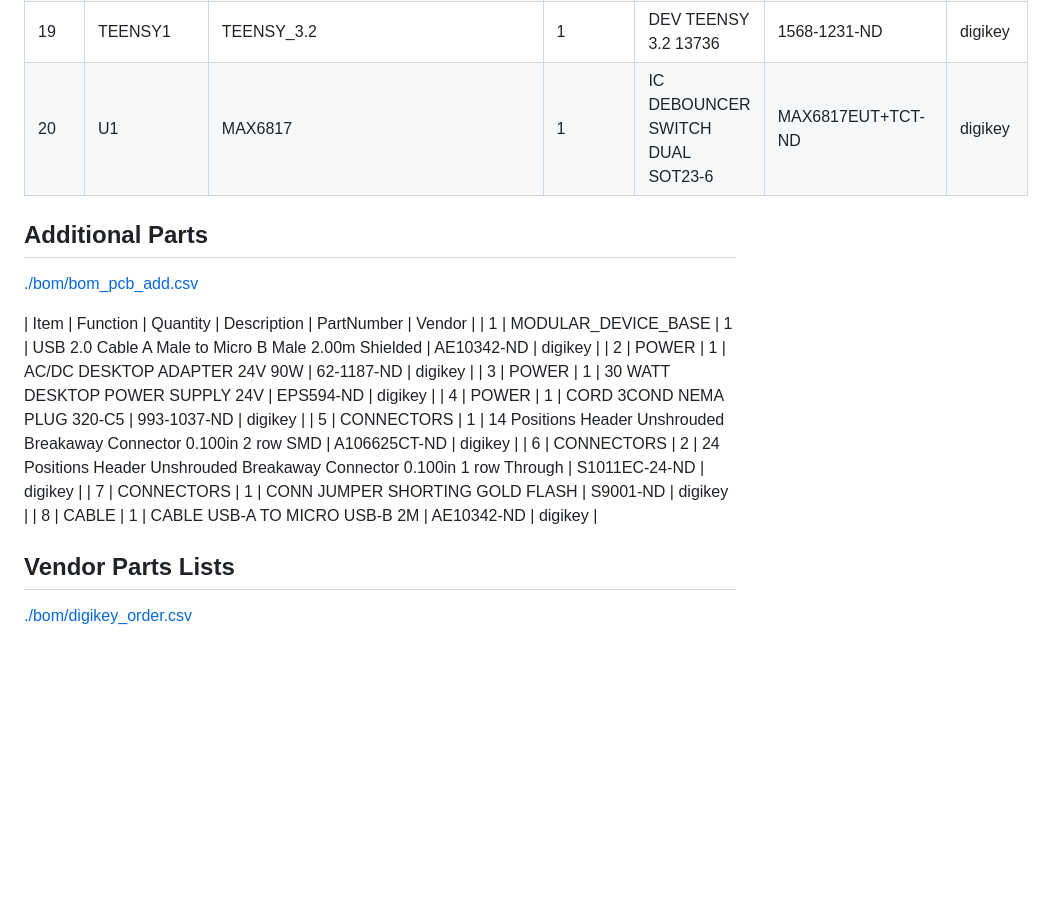
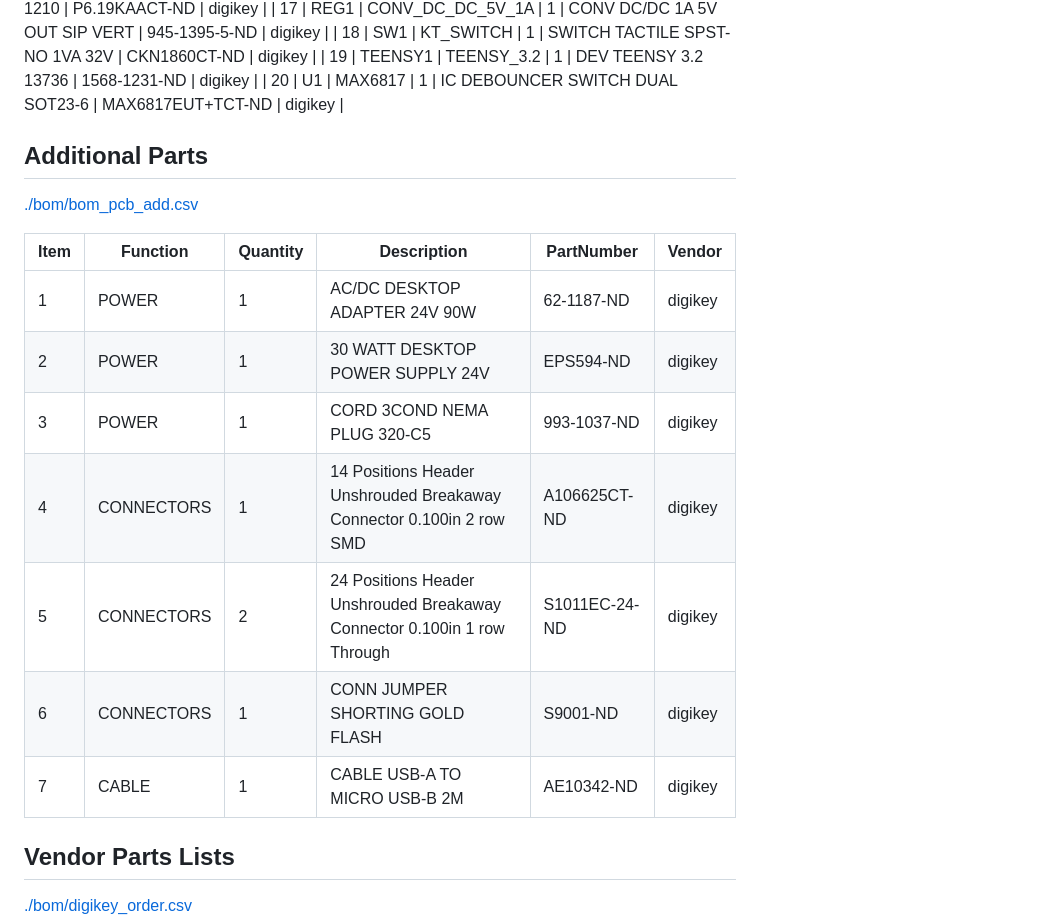
Before and after one commit to peterpolidoro/markup_testing, a Markdown page: README.md, the part around the change printed below. Rendered like a GitHub page; blank space fills up the shorter version.

```diff
--- a/README.md
+++ b/README.md
@@ -94,14 +93,14 @@ Save gerbers zip file and send to your favorite PCB manufacturer for fabrication
 
 [./bom/bom\_pcb\_add.csv](./bom/bom_pcb_add.csv)
 
-| Item | Function              | Quantity | Description                                                              | PartNumber    | Vendor  |
-| 1    | MODULAR\_DEVICE\_BASE | 1        | USB 2.0 Cable A Male to Micro B Male 2.00m Shielded                      | AE10342-ND    | digikey |
-| 2    | POWER                 | 1        | AC/DC DESKTOP ADAPTER 24V 90W                                            | 62-1187-ND    | digikey |
-| 3    | POWER                 | 1        | 30 WATT DESKTOP POWER SUPPLY 24V                                         | EPS594-ND     | digikey |
-| 4    | POWER                 | 1        | CORD 3COND NEMA PLUG 320-C5                                              | 993-1037-ND   | digikey |
-| 5    | CONNECTORS            | 1        | 14 Positions Header Unshrouded Breakaway Connector 0.100in 2 row SMD     | A106625CT-ND  | digikey |
-| 6    | CONNECTORS            | 2        | 24 Positions Header Unshrouded Breakaway Connector 0.100in 1 row Through | S1011EC-24-ND | digikey |
-| 7    | CONNECTORS            | 1        | CONN JUMPER SHORTING GOLD FLASH                                          | S9001-ND      | digikey |
-| 8    | CABLE                 | 1        | CABLE USB-A TO MICRO USB-B 2M                                            | AE10342-ND    | digikey |
+| Item | Function   | Quantity | Description                                                              | PartNumber    | Vendor  |
+|---- |---------- |-------- |------------------------------------------------------------------------ |------------- |------- |
+| 1    | POWER      | 1        | AC/DC DESKTOP ADAPTER 24V 90W                                            | 62-1187-ND    | digikey |
+| 2    | POWER      | 1        | 30 WATT DESKTOP POWER SUPPLY 24V                                         | EPS594-ND     | digikey |
+| 3    | POWER      | 1        | CORD 3COND NEMA PLUG 320-C5                                              | 993-1037-ND   | digikey |
+| 4    | CONNECTORS | 1        | 14 Positions Header Unshrouded Breakaway Connector 0.100in 2 row SMD     | A106625CT-ND  | digikey |
+| 5    | CONNECTORS | 2        | 24 Positions Header Unshrouded Breakaway Connector 0.100in 1 row Through | S1011EC-24-ND | digikey |
+| 6    | CONNECTORS | 1        | CONN JUMPER SHORTING GOLD FLASH                                          | S9001-ND      | digikey |
+| 7    | CABLE      | 1        | CABLE USB-A TO MICRO USB-B 2M                                            | AE10342-ND    | digikey |
 
 
```
Also changed, not shown: other parts of README.md (+16 -17 lines), gerbers/images/gerbers00.png, gerbers/images/gerbers01.png, schematic/images/schematic00.png, 3 other files.
